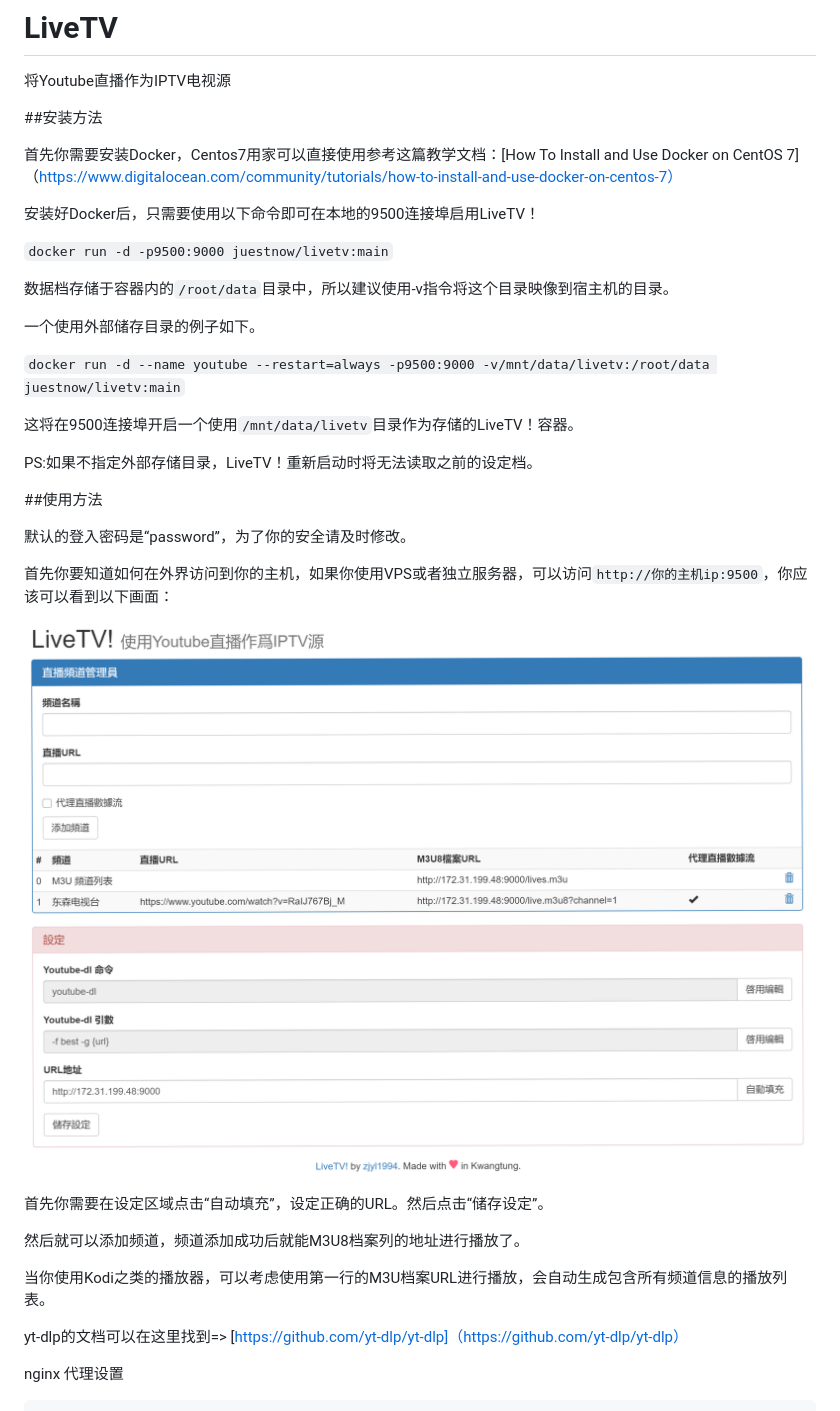
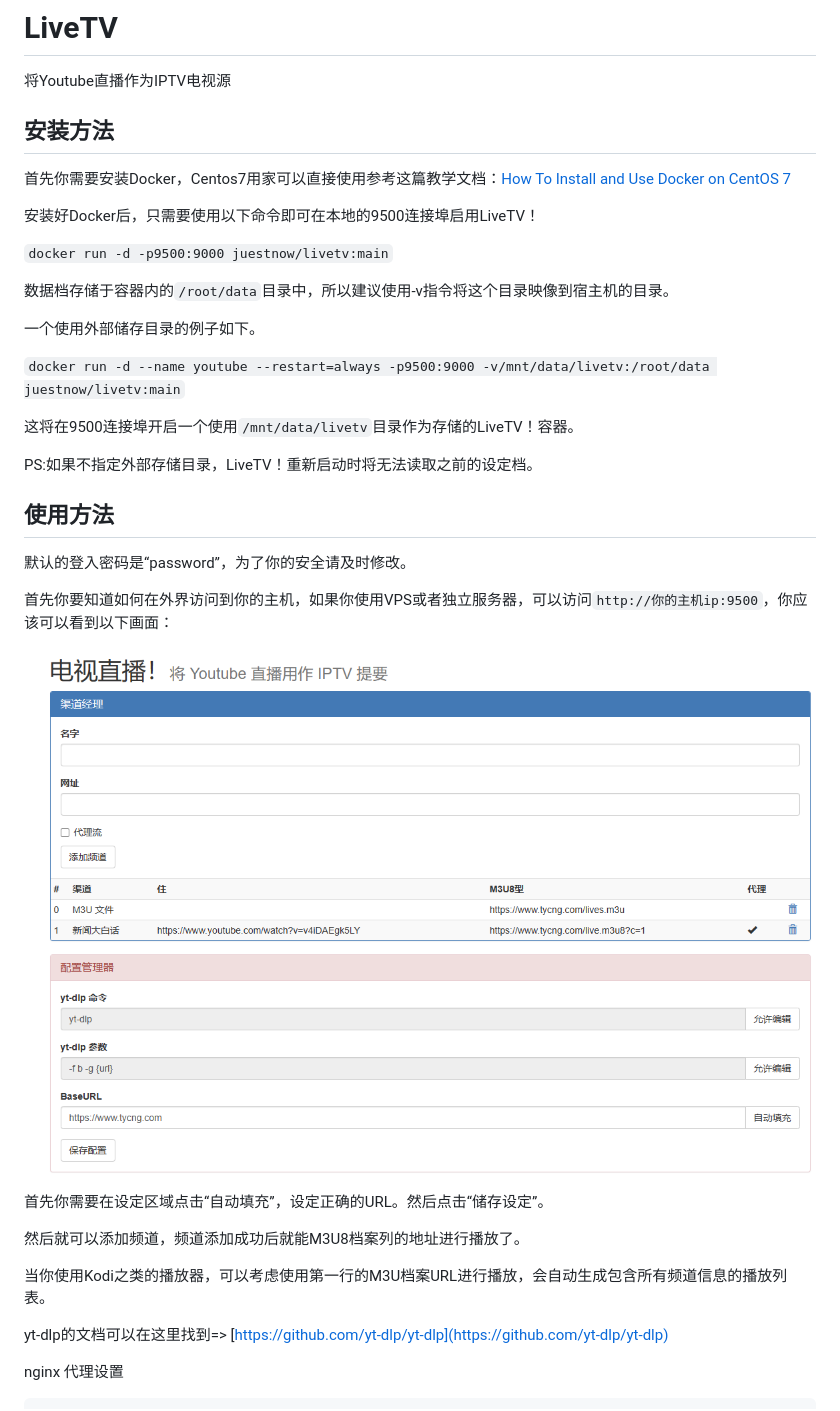
Before and after one commit to qist/livetv, a Markdown page: README-zh.md, the part around the change. Drawn GitHub-style; pictures changed too: pic/index-zh.png.

```diff
--- a/README-zh.md
+++ b/README-zh.md
@@ -2,9 +2,9 @@
 
 将Youtube直播作为IPTV电视源
 
-##安装方法
+## 安装方法
 
-首先你需要安装Docker，Centos7用家可以直接使用参考这篇教学文档：[How To Install and Use Docker on CentOS 7]（https://www.digitalocean.com/community/tutorials/how-to-install-and-use-docker-on-centos-7）
+首先你需要安装Docker，Centos7用家可以直接使用参考这篇教学文档：[How To Install and Use Docker on CentOS 7](https://www.digitalocean.com/community/tutorials/how-to-install-and-use-docker-on-centos-7)
 
 安装好Docker后，只需要使用以下命令即可在本地的9500连接埠启用LiveTV！
 
@@ -20,7 +20,7 @@
 
 PS:如果不指定外部存储目录，LiveTV！重新启动时将无法读取之前的设定档。
 
-##使用方法
+## 使用方法
 
 默认的登入密码是“password”，为了你的安全请及时修改。
 
@@ -34,7 +34,7 @@ PS:如果不指定外部存储目录，LiveTV！重新启动时将无法读取
 
 当你使用Kodi之类的播放器，可以考虑使用第一行的M3U档案URL进行播放，会自动生成包含所有频道信息的播放列表。
 
-yt-dlp的文档可以在这里找到=> [https://github.com/yt-dlp/yt-dlp]（https://github.com/yt-dlp/yt-dlp）
+yt-dlp的文档可以在这里找到=> [https://github.com/yt-dlp/yt-dlp](https://github.com/yt-dlp/yt-dlp)
 
 nginx 代理设置
 
```
Also changed, not shown: F62A984C0F80C77CBF6777AD0D1BEF7F.png (deleted).
